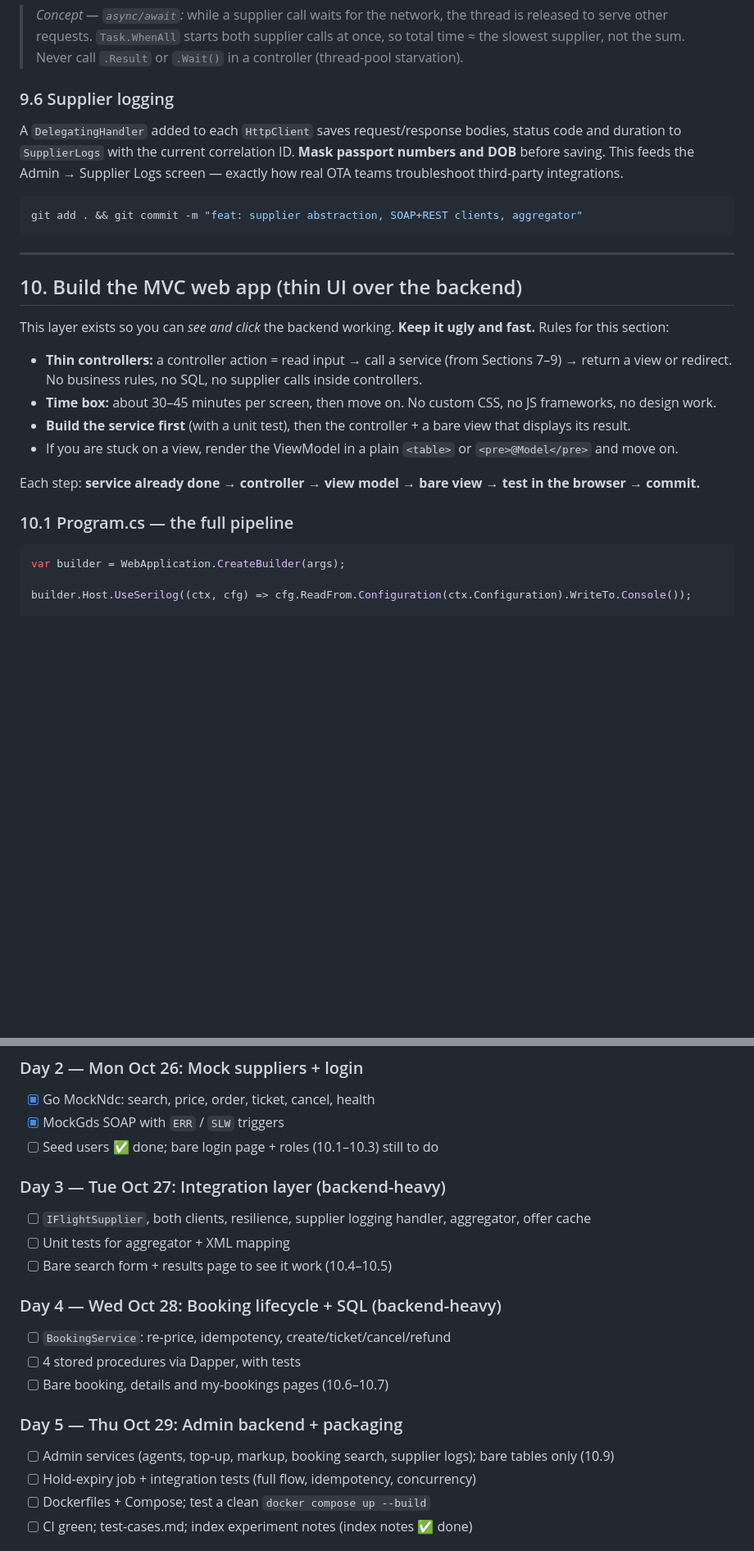
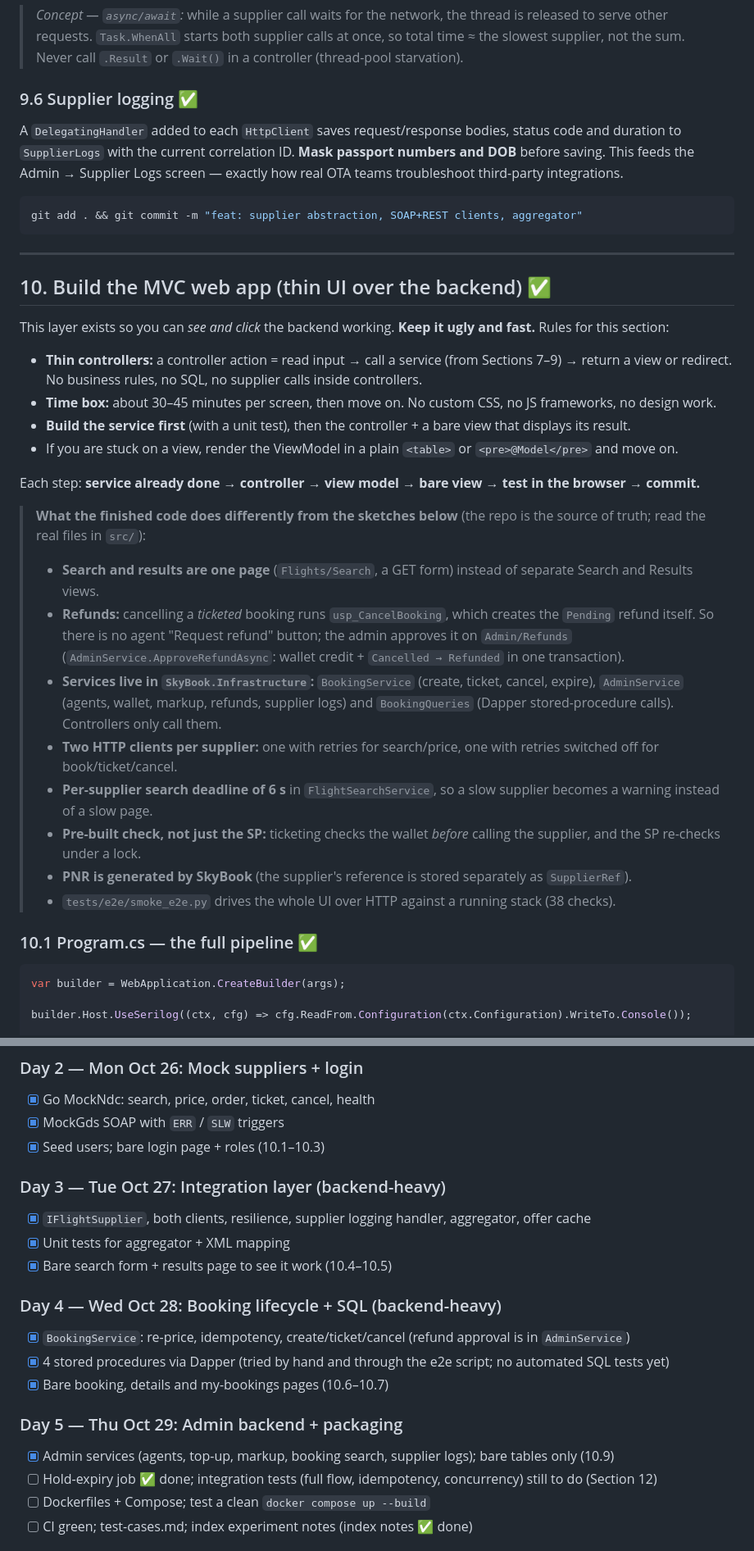
Before and after one commit to shufanshahi/SkyBook-OTA, a Markdown page: SkyBook-OTA-Project-Guide.md, 2 parts joined by grey strips. Shown at 82% size. Rendered like a GitHub page; blank space fills up the shorter version.

Commit message:
docs: mark sections 9 and 10 done and note deviations from the sketches
Co-Authored-By: Claude Sonnet 5.5 <noreply@anthropic.com>

````diff
--- a/SkyBook-OTA-Project-Guide.md
+++ b/SkyBook-OTA-Project-Guide.md
@@ -996,7 +996,7 @@ Key behaviors to explain in interviews:
 
 > *Concept — `async/await`:* while a supplier call waits for the network, the thread is released to serve other requests. `Task.WhenAll` starts both supplier calls at once, so total time ≈ the slowest supplier, not the sum. Never call `.Result` or `.Wait()` in a controller (thread-pool starvation).
 
-### 9.6 Supplier logging
+### 9.6 Supplier logging ✅
 
 A `DelegatingHandler` added to each `HttpClient` saves request/response bodies, status code and duration to `SupplierLogs` with the current correlation ID. **Mask passport numbers and DOB** before saving. This feeds the Admin → Supplier Logs screen — exactly how real OTA teams troubleshoot third-party integrations.
 
@@ -1006,7 +1006,7 @@ git add . && git commit -m "feat: supplier abstraction, SOAP+REST clients, aggre
 
 ---
 
-## 10. Build the MVC web app (thin UI over the backend)
+## 10. Build the MVC web app (thin UI over the backend) ✅
 
 This layer exists so you can *see and click* the backend working. **Keep it ugly and fast.** Rules for this section:
 
@@ -1017,7 +1017,18 @@ This layer exists so you can *see and click* the backend working. **Keep it ugly
 
 Each step: **service already done → controller → view model → bare view → test in the browser → commit.**
 
-### 10.1 Program.cs — the full pipeline
+> **What the finished code does differently from the sketches below** (the repo is the source of truth; read the real files in `src/`):
+> - **Search and results are one page** (`Flights/Search`, a GET form) instead of separate Search and Results views.
+> - **Refunds:** cancelling a *ticketed* booking runs `usp_CancelBooking`, which creates the `Pending` refund itself. So there is no agent "Request refund" button; the admin approves it on `Admin/Refunds` (`AdminService.ApproveRefundAsync`: wallet credit + `Cancelled → Refunded` in one transaction).
+> - **Services live in `SkyBook.Infrastructure`:** `BookingService` (create, ticket, cancel, expire), `AdminService` (agents, wallet, markup, refunds, supplier logs) and `BookingQueries` (Dapper stored-procedure calls). Controllers only call them.
+> - **Two HTTP clients per supplier:** one with retries for search/price, one with retries switched off for book/ticket/cancel.
+> - **Per-supplier search deadline of 6 s** in `FlightSearchService`, so a slow supplier becomes a warning instead of a slow page.
+> - **Pre-built check, not just the SP:** ticketing checks the wallet *before* calling the supplier, and the SP re-checks under a lock.
+> - **PNR is generated by SkyBook** (the supplier's reference is stored separately as `SupplierRef`).
+> - `tests/e2e/smoke_e2e.py` drives the whole UI over HTTP against a running stack (38 checks).
+
+
+### 10.1 Program.cs — the full pipeline ✅
 
 ```csharp
 var builder = WebApplication.CreateBuilder(args);
@@ -1572,21 +1583,21 @@ Add the CI badge to the README.
 ### Day 2 — Mon Oct 26: Mock suppliers + login
 - [x] Go MockNdc: search, price, order, ticket, cancel, health
 - [x] MockGds SOAP with `ERR` / `SLW` triggers
-- [ ] Seed users ✅ done; bare login page + roles (10.1–10.3) still to do
+- [x] Seed users; bare login page + roles (10.1–10.3)
 
 ### Day 3 — Tue Oct 27: Integration layer (backend-heavy)
-- [ ] `IFlightSupplier`, both clients, resilience, supplier logging handler, aggregator, offer cache
-- [ ] Unit tests for aggregator + XML mapping
-- [ ] Bare search form + results page to see it work (10.4–10.5)
+- [x] `IFlightSupplier`, both clients, resilience, supplier logging handler, aggregator, offer cache
+- [x] Unit tests for aggregator + XML mapping
+- [x] Bare search form + results page to see it work (10.4–10.5)
 
 ### Day 4 — Wed Oct 28: Booking lifecycle + SQL (backend-heavy)
-- [ ] `BookingService`: re-price, idempotency, create/ticket/cancel/refund
-- [ ] 4 stored procedures via Dapper, with tests
-- [ ] Bare booking, details and my-bookings pages (10.6–10.7)
+- [x] `BookingService`: re-price, idempotency, create/ticket/cancel (refund approval is in `AdminService`)
+- [x] 4 stored procedures via Dapper (tried by hand and through the e2e script; no automated SQL tests yet)
+- [x] Bare booking, details and my-bookings pages (10.6–10.7)
 
 ### Day 5 — Thu Oct 29: Admin backend + packaging
-- [ ] Admin services (agents, top-up, markup, booking search, supplier logs); bare tables only (10.9)
-- [ ] Hold-expiry job + integration tests (full flow, idempotency, concurrency)
+- [x] Admin services (agents, top-up, markup, booking search, supplier logs); bare tables only (10.9)
+- [ ] Hold-expiry job ✅ done; integration tests (full flow, idempotency, concurrency) still to do (Section 12)
 - [ ] Dockerfiles + Compose; test a clean `docker compose up --build`
 - [ ] CI green; test-cases.md; index experiment notes (index notes ✅ done)
 
````
Also changed, not shown: other parts of SkyBook-OTA-Project-Guide.md (+16 -16 lines).
